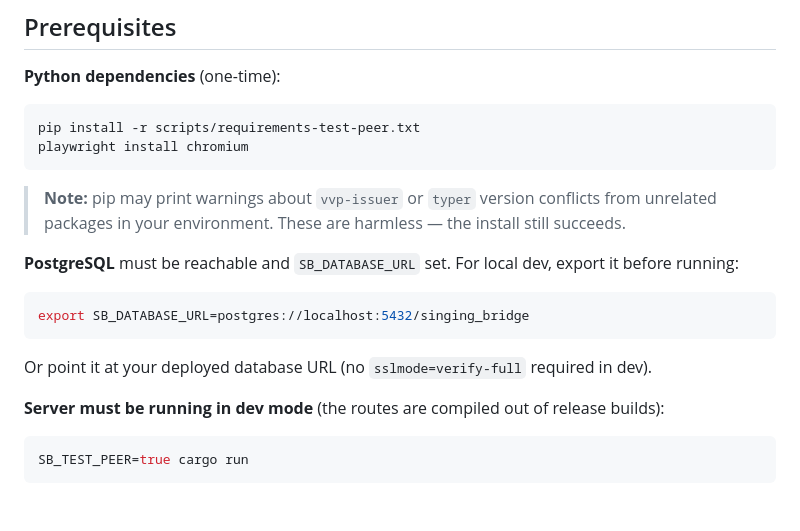
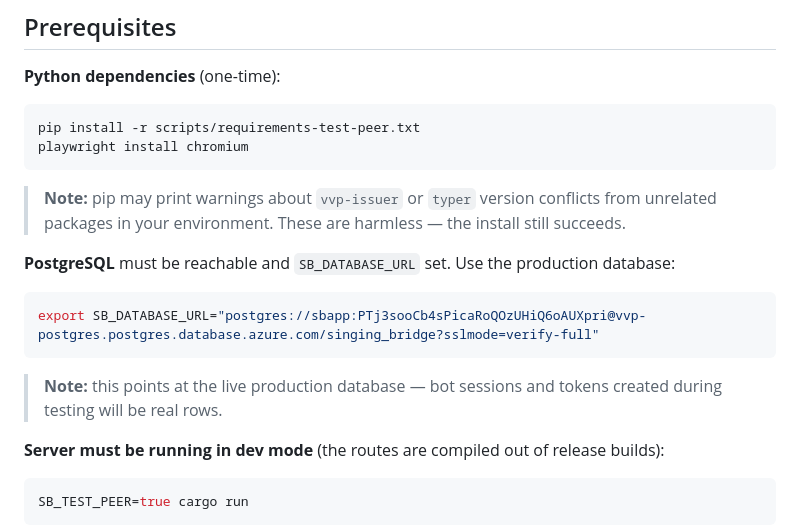
Before and after one commit to andrewbalercnx/singing-bridge, a Markdown page: Simulator.md, the part around the change. Rendered like a GitHub page; blank space fills up the shorter version.

Commit message:
docs(simulator): add production SB_DATABASE_URL
Co-Authored-By: Claude Sonnet 4.6 <noreply@anthropic.com>

````diff
--- a/Simulator.md
+++ b/Simulator.md
@@ -16,13 +16,14 @@ playwright install chromium
 > **Note:** pip may print warnings about `vvp-issuer` or `typer` version conflicts from unrelated
 > packages in your environment. These are harmless — the install still succeeds.
 
-**PostgreSQL** must be reachable and `SB_DATABASE_URL` set. For local dev, export it before running:
+**PostgreSQL** must be reachable and `SB_DATABASE_URL` set. Use the production database:
 
 ```bash
-export SB_DATABASE_URL=postgres://localhost:5432/singing_bridge
+export SB_DATABASE_URL="postgres://sbapp:PTj3sooCb4sPicaRoQOzUHiQ6oAUXpri@vvp-postgres.postgres.database.azure.com/singing_bridge?sslmode=verify-full"
 ```
 
-Or point it at your deployed database URL (no `sslmode=verify-full` required in dev).
+> **Note:** this points at the live production database — bot sessions and tokens created
+> during testing will be real rows.
 
 **Server must be running in dev mode** (the routes are compiled out of release builds):
 
````
